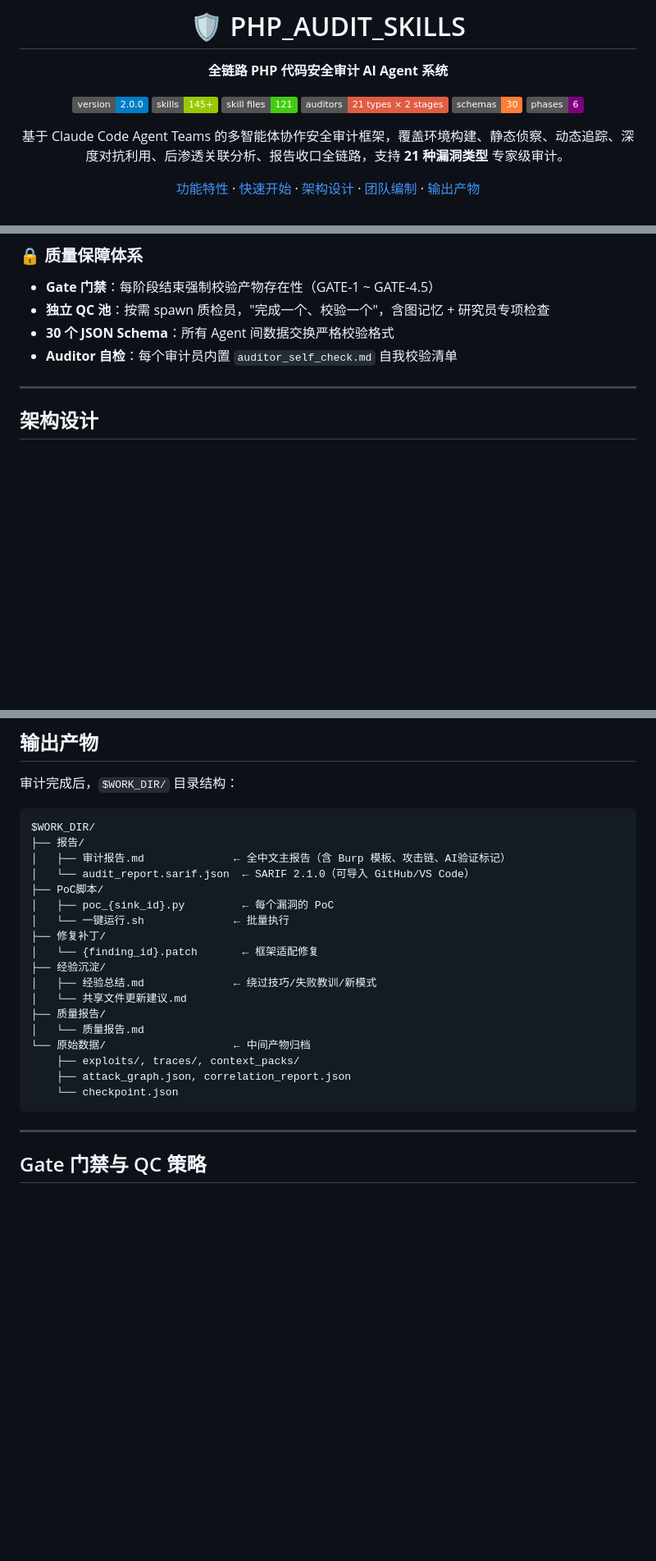
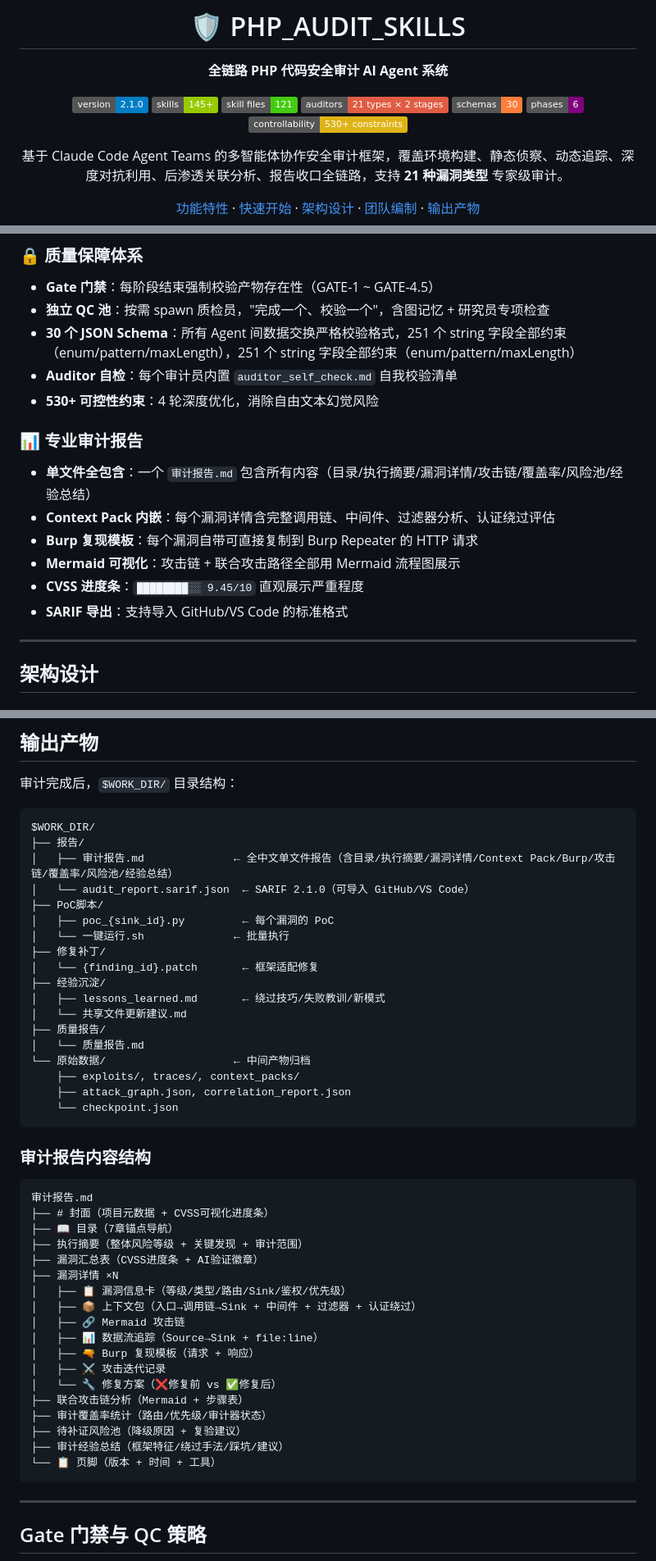
Before and after one commit to yunmengya/PHP_AUDIT_SKILLS, a Markdown page: README.md, 3 parts joined by grey strips. Shown at 82% size. Rendered like a GitHub page; badges without logos; blank space fills up the shorter version.

````diff
--- a/README.md
+++ b/README.md
@@ -4,12 +4,13 @@
 
 **全链路 PHP 代码安全审计 AI Agent 系统**
 
-![Version](https://img.shields.io/badge/version-2.0.0-blue)
+![Version](https://img.shields.io/badge/version-2.1.0-blue)
 ![Skills](https://img.shields.io/badge/skills-145+-green)
 ![Skill Files](https://img.shields.io/badge/skill_files-121-brightgreen)
 ![Auditors](https://img.shields.io/badge/auditors-21_types_×_2_stages-red)
 ![Schemas](https://img.shields.io/badge/schemas-30-orange)
 ![Phase](https://img.shields.io/badge/phases-6-purple)
+![Controllability](https://img.shields.io/badge/controllability-530+_constraints-yellow)
 
 基于 Claude Code Agent Teams 的多智能体协作安全审计框架，覆盖环境构建、静态侦察、动态追踪、深度对抗利用、后渗透关联分析、报告收口全链路，支持 **21 种漏洞类型** 专家级审计。
 
@@ -48,8 +49,17 @@ RCE · SQLi · 反序列化 · LFI · 文件写入 · SSRF · XSS/SSTI · XXE ·
 ### 🔒 质量保障体系
 - **Gate 门禁**：每阶段结束强制校验产物存在性（GATE-1 ~ GATE-4.5）
 - **独立 QC 池**：按需 spawn 质检员，"完成一个、校验一个"，含图记忆 + 研究员专项检查
-- **30 个 JSON Schema**：所有 Agent 间数据交换严格校验格式
+- **30 个 JSON Schema**：所有 Agent 间数据交换严格校验格式，251 个 string 字段全部约束（enum/pattern/maxLength），251 个 string 字段全部约束（enum/pattern/maxLength）
 - **Auditor 自检**：每个审计员内置 `auditor_self_check.md` 自我校验清单
+- **530+ 可控性约束**：4 轮深度优化，消除自由文本幻觉风险
+
+### 📊 专业审计报告
+- **单文件全包含**：一个 `审计报告.md` 包含所有内容（目录/执行摘要/漏洞详情/攻击链/覆盖率/风险池/经验总结）
+- **Context Pack 内嵌**：每个漏洞详情含完整调用链、中间件、过滤器分析、认证绕过评估
+- **Burp 复现模板**：每个漏洞自带可直接复制到 Burp Repeater 的 HTTP 请求
+- **Mermaid 可视化**：攻击链 + 联合攻击路径全部用 Mermaid 流程图展示
+- **CVSS 进度条**：`████████░░ 9.45/10` 直观展示严重程度
+- **SARIF 导出**：支持导入 GitHub/VS Code 的标准格式
 
 ---
 
@@ -506,7 +520,7 @@ bash audit_db.sh qc-read [phase]                  # 读取质检记录
 ```
 $WORK_DIR/
 ├── 报告/
-│   ├── 审计报告.md              ← 全中文主报告（含 Burp 模板、攻击链、AI验证标记）
+│   ├── 审计报告.md              ← 全中文单文件报告（含目录/执行摘要/漏洞详情/Context Pack/Burp/攻击链/覆盖率/风险池/经验总结）
 │   └── audit_report.sarif.json  ← SARIF 2.1.0（可导入 GitHub/VS Code）
 ├── PoC脚本/
 │   ├── poc_{sink_id}.py         ← 每个漏洞的 PoC
@@ -514,7 +528,7 @@ $WORK_DIR/
 ├── 修复补丁/
 │   └── {finding_id}.patch       ← 框架适配修复
 ├── 经验沉淀/
-│   ├── 经验总结.md              ← 绕过技巧/失败教训/新模式
+│   ├── lessons_learned.md       ← 绕过技巧/失败教训/新模式
 │   └── 共享文件更新建议.md
 ├── 质量报告/
 │   └── 质量报告.md
@@ -522,6 +536,29 @@ $WORK_DIR/
     ├── exploits/, traces/, context_packs/
     ├── attack_graph.json, correlation_report.json
     └── checkpoint.json
+```
+
+### 审计报告内容结构
+
+```
+审计报告.md
+├── # 封面（项目元数据 + CVSS可视化进度条）
+├── 📖 目录（7章锚点导航）
+├── 执行摘要（整体风险等级 + 关键发现 + 审计范围）
+├── 漏洞汇总表（CVSS进度条 + AI验证徽章）
+├── 漏洞详情 ×N
+│   ├── 📋 漏洞信息卡（等级/类型/路由/Sink/鉴权/优先级）
+│   ├── 📦 上下文包（入口→调用链→Sink + 中间件 + 过滤器 + 认证绕过）
+│   ├── 🔗 Mermaid 攻击链
+│   ├── 📊 数据流追踪（Source→Sink + file:line）
+│   ├── 🔫 Burp 复现模板（请求 + 响应）
+│   ├── ⚔️ 攻击迭代记录
+│   └── 🔧 修复方案（❌修复前 vs ✅修复后）
+├── 联合攻击链分析（Mermaid + 步骤表）
+├── 审计覆盖率统计（路由/优先级/审计器状态）
+├── 待补证风险池（降级原因 + 复验建议）
+├── 审计经验总结（框架特征/绕过手法/踩坑/建议）
+└── 📋 页脚（版本 + 时间 + 工具）
 ```
 
 ---
````
Also changed, not shown: other parts of README.md (+21 -15 lines).
